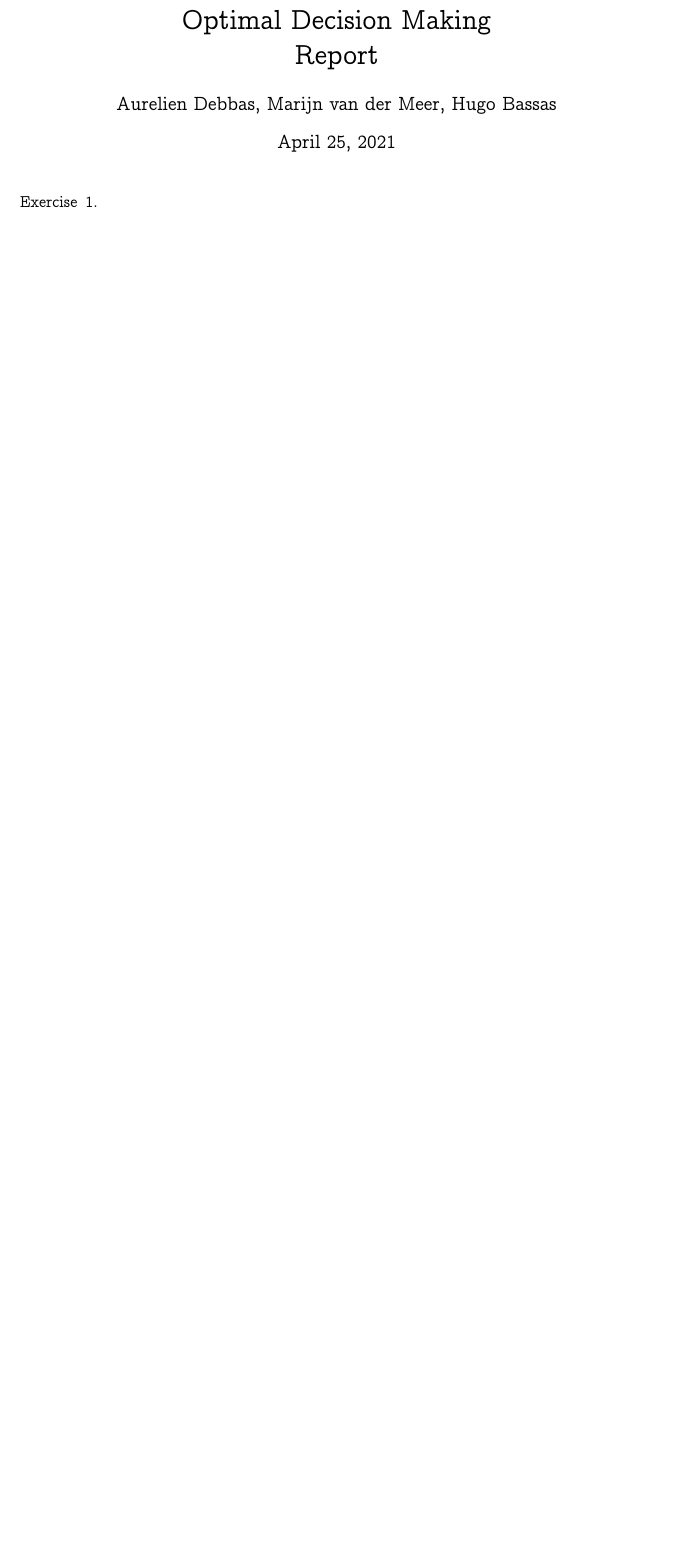
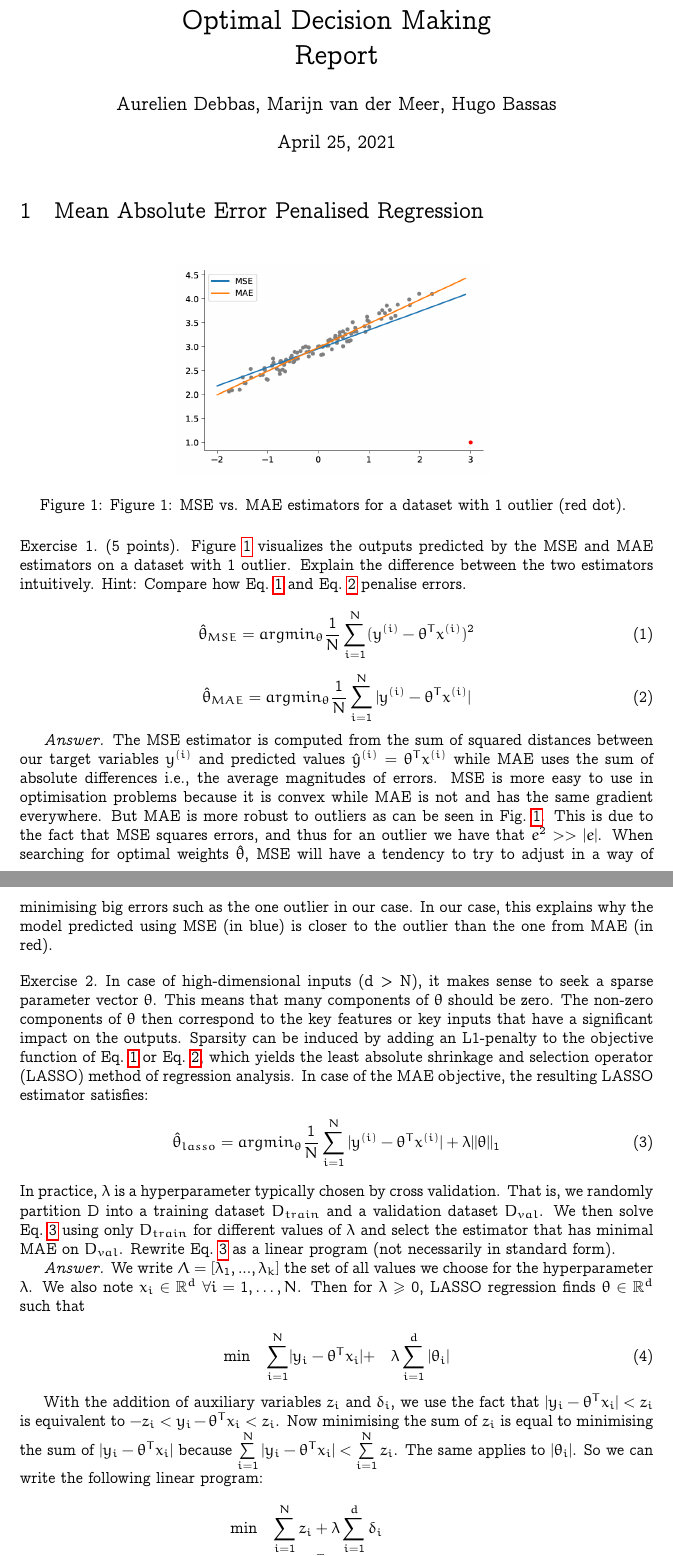
Before and after one commit to marvande/optimal-decision-making, a LaTeX problem sheet (doc/report_homework.tex): part of page 1 of 2 before the commit and two parts of pages 1 and 2 of 4 after it, the two joined at a grey line, cut so that both start at the same text, the shorter picture padded with empty space. Compiled offline with pdfLaTeX.

Commit message:
Updates from Overleaf

```diff
--- a/doc/report_homework.tex
+++ b/doc/report_homework.tex
@@ -87,7 +87,56 @@
 
 	\maketitle
 
+\section{Mean Absolute Error Penalised Regression}
+
+\begin{figure}[!ht]
+  \centering
+  \includegraphics[width=0.5\textwidth]{doc/images/im1_.png}
+  \caption{Figure 1: MSE vs. MAE estimators for a dataset with 1 outlier (red dot). }
+  \vspace{-3mm}
+  \label{fig:mae-mse}
+\end{figure}
+
   \begin{exercise}{1}
+  (5 points).
+  Figure~\ref{fig:mae-mse} visualizes the outputs predicted by the MSE
+and MAE estimators on a dataset with 1 outlier. Explain the difference between the two estimators intuitively. Hint: Compare how Eq.~\ref{eq:mse} and Eq.~\ref{eq:mae} penalise errors.
 
+\begin{equation}\label{eq:mse}
+    \hat\theta_{MSE} = arg min_\theta \frac{1}{N} \sum_{i=1}^N(y^{(i)}-\theta^Tx^{(i)})^2
+\end{equation}
+
+\begin{equation}\label{eq:mae}
+    \hat\theta_{MAE} = arg min_\theta  \frac{1}{N} \sum_{i=1}^N|y^{(i)}-\theta^Tx^{(i)}|
+\end{equation}
+
+
+\textit{Answer.} The MSE estimator is computed from the sum of squared distances between our target variables $y^{(i)}$ and predicted values $\hat y^{(i)} = \theta^Tx^{(i)}$ while MAE uses the sum of absolute differences i.e., the average magnitudes of errors. MSE is more easy to use in optimisation problems because it is convex while MAE is not and has the same gradient everywhere. But MAE is more robust to outliers as can be seen in Fig.~\ref{fig:mae-mse}. This is due to the fact that MSE squares errors, and thus for an outlier we have that $e^2 >> |e|$. When searching for optimal weights $\hat\theta$, MSE will have a tendency to try to adjust in a way of minimising big errors such as the one outlier in our case. In our case, this explains why the model predicted using MSE (in blue) is closer to the outlier than the one from MAE (in red).
   \end{exercise}
 
+\begin{exercise}{2}
+In case of high-dimensional inputs (d > N), it makes sense to seek a sparse
+parameter vector $\theta$. This means that many components of $\theta$ should be zero. The non-zero components of $\theta$ then correspond to the key features or key inputs that have a significant impact on the outputs. Sparsity can be induced by adding an L1-penalty to the objective function of Eq.~\ref{eq:mse} or Eq.~\ref{eq:mae}, which yields the least absolute
+shrinkage and selection operator (LASSO) method of regression analysis. In case of the MAE objective, the resulting LASSO estimator satisfies:
+\begin{equation}\label{eq:lasso}
+    \hat\theta_{lasso} = arg min_\theta  \frac{1}{N} \sum_{i=1}^N|y^{(i)}-\theta^Tx^{(i)}| + \lambda ||\theta||_1
+\end{equation}
+In practice, $\lambda$ is a hyperparameter typically chosen by cross validation. That is, we randomly partition D into a training dataset $D_{train}$
+and a validation dataset $D_{val}$. We then solve Eq.~\ref{eq:lasso} using only $D_{train}$ for different
+values of $\lambda$ and select the estimator that has minimal MAE on $D_{val}$. Rewrite Eq.~\ref{eq:lasso} as a linear program (not necessarily in standard form).
+
+\textit{Answer.}
+We write $\Lambda = [\lambda_1, ... , \lambda_k]$ the set of all values we choose for the hyperparameter $\lambda$. We also note $x_i\in \mathbb{R}^d \; \forall i=1 ,\dots, N$. Then for $\lambda\geq 0$, LASSO regression finds $\theta \in \mathbb{R}^d$ such that
+
+\begin{equation}
+\begin{array}{ll@{}lll}
+\text{min} &\displaystyle\sum\limits_{i=1}^{N} & |y_i-\theta^Tx_i| + &\lambda\displaystyle\sum\limits_{i=1}^{d}|\theta_i|
+\end{array}
+\end{equation}
+
+With the addition of auxiliary variables $z_i$ and $\delta_i$, we use the fact that $|y_i - \theta^T x_i| < z_i$ is equivalent to $-z_i < y_i - \theta^T x_i  < z_i$. Now minimising the sum of $z_i$ is equal to minimising the sum of $ |y_i-\theta^Tx_i|$ because $\sum\limits_{i=1}^{N}  |y_i-\theta^Tx_i| < \sum\limits_{i=1}^{N} z_i$. The same applies to $|\theta_i|$. So we can write the following linear program:
+\begin{equation*}
+\begin{array}{lll@{}lll}
+&\text{min}  &\displaystyle\sum\limits_{i=1}^{N}z_i +  \lambda\sum\limits_{i=1}^{d}\delta_i &\\
+\text{subject to}
+&& y_i-\theta^Tx_i &\leq z_i && i=1 ,\dots, N \\
```
Also changed, not shown: doc/images/im1.png (deleted), doc/images/im1_.png (added), doc/report_homework.tex (22 more changed lines).
